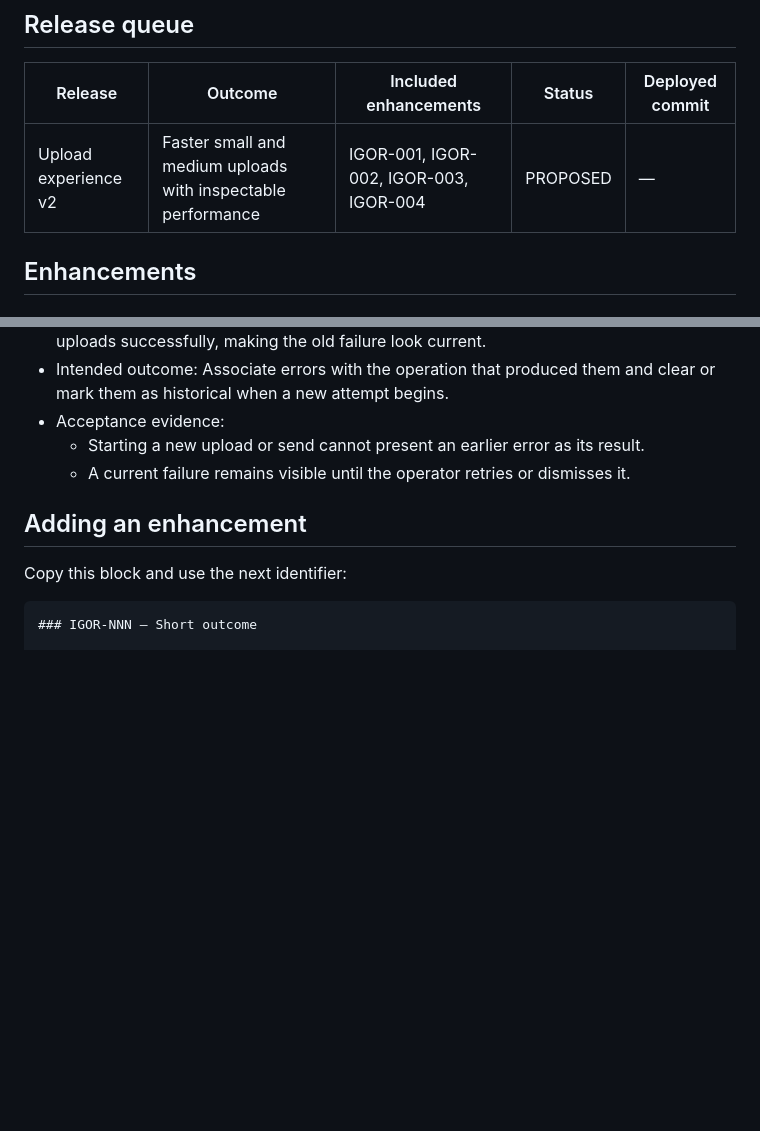
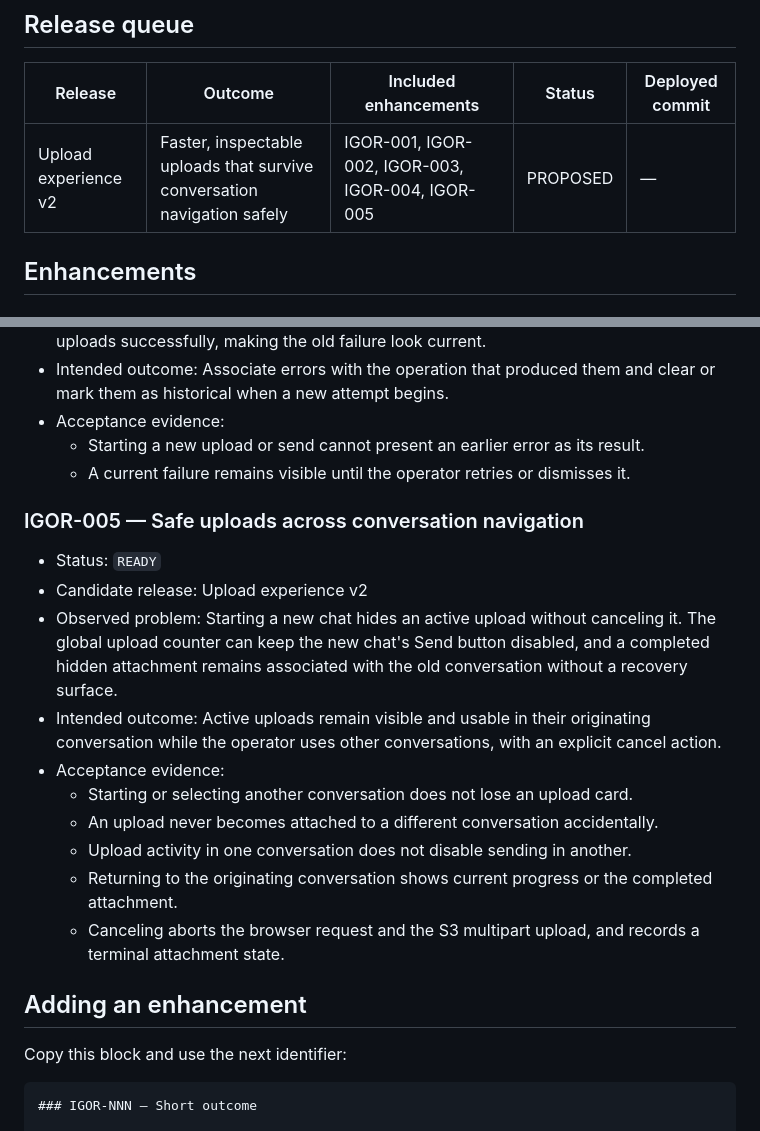
Before and after one commit to ourlovelysystem/lovely-system-igor, a Markdown page: ENHANCEMENTS.md, 2 parts joined by grey strips. Drawn GitHub-style; blank space fills up the shorter version.

Commit message:
Track safe cross-chat uploads

```diff
--- a/ENHANCEMENTS.md
+++ b/ENHANCEMENTS.md
@@ -23,7 +23,7 @@ Statuses: `PROPOSED`, `READY`, `SCHEDULED`, `IN PROGRESS`, `RELEASED`,
 
 | Release | Outcome | Included enhancements | Status | Deployed commit |
 | --- | --- | --- | --- | --- |
-| Upload experience v2 | Faster small and medium uploads with inspectable performance | IGOR-001, IGOR-002, IGOR-003, IGOR-004 | PROPOSED | — |
+| Upload experience v2 | Faster, inspectable uploads that survive conversation navigation safely | IGOR-001, IGOR-002, IGOR-003, IGOR-004, IGOR-005 | PROPOSED | — |
 
 ## Enhancements
 
@@ -87,6 +87,26 @@ Statuses: `PROPOSED`, `READY`, `SCHEDULED`, `IN PROGRESS`, `RELEASED`,
   - Starting a new upload or send cannot present an earlier error as its result.
   - A current failure remains visible until the operator retries or dismisses it.
 
+### IGOR-005 — Safe uploads across conversation navigation
+
+- Status: `READY`
+- Candidate release: Upload experience v2
+- Observed problem: Starting a new chat hides an active upload without canceling
+  it. The global upload counter can keep the new chat's Send button disabled,
+  and a completed hidden attachment remains associated with the old conversation
+  without a recovery surface.
+- Intended outcome: Active uploads remain visible and usable in their originating
+  conversation while the operator uses other conversations, with an explicit
+  cancel action.
+- Acceptance evidence:
+  - Starting or selecting another conversation does not lose an upload card.
+  - An upload never becomes attached to a different conversation accidentally.
+  - Upload activity in one conversation does not disable sending in another.
+  - Returning to the originating conversation shows current progress or the
+    completed attachment.
+  - Canceling aborts the browser request and the S3 multipart upload, and records
+    a terminal attachment state.
+
 ## Adding an enhancement
 
 Copy this block and use the next identifier:
```
